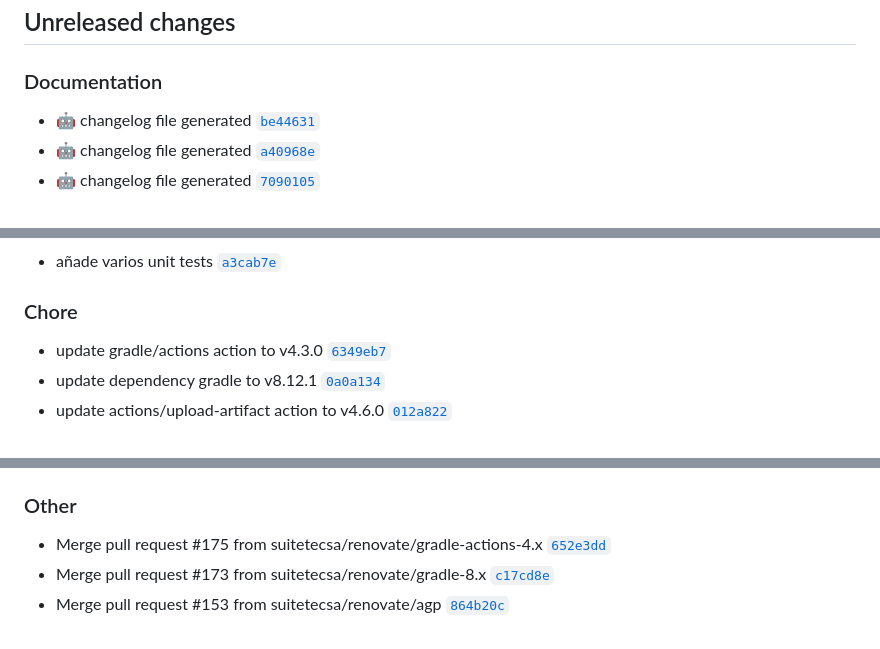
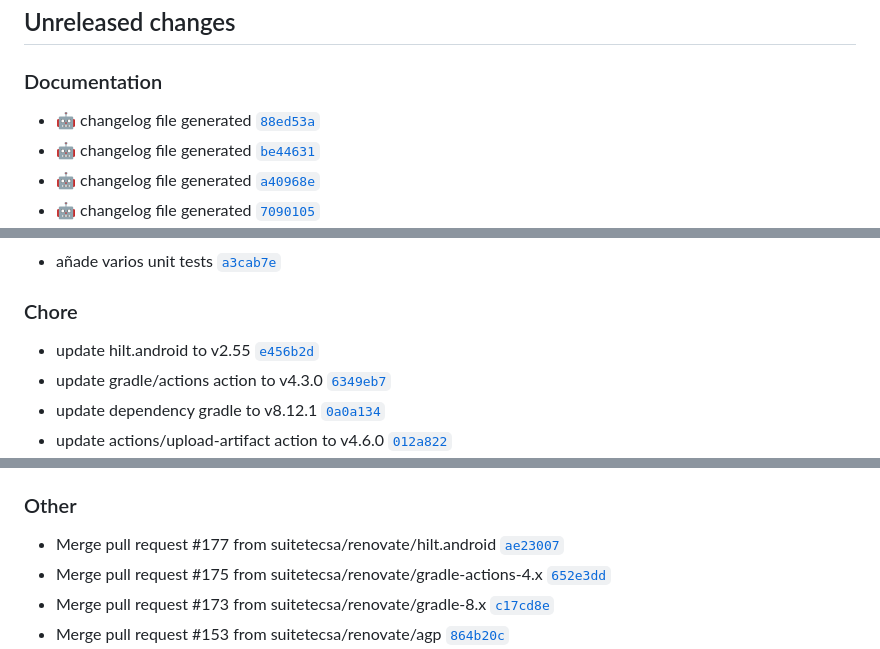
Before and after one commit to suitetecsa/sdk-android, a Markdown page: CHANGELOG.md, 3 parts joined by grey strips. Rendered like a GitHub page.

Commit message:
docs: :robot: changelog file generated

```diff
--- a/CHANGELOG.md
+++ b/CHANGELOG.md
@@ -7,6 +7,7 @@ The format is based on [Keep a Changelog](https://keepachangelog.com/en/1.0.0/),
 ## Unreleased changes
 
 ### Documentation
+- :robot: changelog file generated [`88ed53a`](https://github.com/suitetecsa/sdk-android/commit/88ed53a)
 - :robot: changelog file generated [`be44631`](https://github.com/suitetecsa/sdk-android/commit/be44631)
 - :robot: changelog file generated [`a40968e`](https://github.com/suitetecsa/sdk-android/commit/a40968e)
 - :robot: changelog file generated [`7090105`](https://github.com/suitetecsa/sdk-android/commit/7090105)
@@ -43,6 +44,7 @@ The format is based on [Keep a Changelog](https://keepachangelog.com/en/1.0.0/),
 - añade varios unit tests [`a3cab7e`](https://github.com/suitetecsa/sdk-android/commit/a3cab7e)
 
 ### Chore
+- update hilt.android to v2.55 [`e456b2d`](https://github.com/suitetecsa/sdk-android/commit/e456b2d)
 - update gradle/actions action to v4.3.0 [`6349eb7`](https://github.com/suitetecsa/sdk-android/commit/6349eb7)
 - update dependency gradle to v8.12.1 [`0a0a134`](https://github.com/suitetecsa/sdk-android/commit/0a0a134)
 - update actions/upload-artifact action to v4.6.0 [`012a822`](https://github.com/suitetecsa/sdk-android/commit/012a822)
@@ -93,6 +95,7 @@ The format is based on [Keep a Changelog](https://keepachangelog.com/en/1.0.0/),
 - update github/codeql-action action to v3.26.1 [`d028316`](https://github.com/suitetecsa/sdk-android/commit/d028316)
 
 ### Other
+- Merge pull request #177 from suitetecsa/renovate/hilt.android [`ae23007`](https://github.com/suitetecsa/sdk-android/commit/ae23007)
 - Merge pull request #175 from suitetecsa/renovate/gradle-actions-4.x [`652e3dd`](https://github.com/suitetecsa/sdk-android/commit/652e3dd)
 - Merge pull request #173 from suitetecsa/renovate/gradle-8.x [`c17cd8e`](https://github.com/suitetecsa/sdk-android/commit/c17cd8e)
 - Merge pull request #153 from suitetecsa/renovate/agp [`864b20c`](https://github.com/suitetecsa/sdk-android/commit/864b20c)
```
